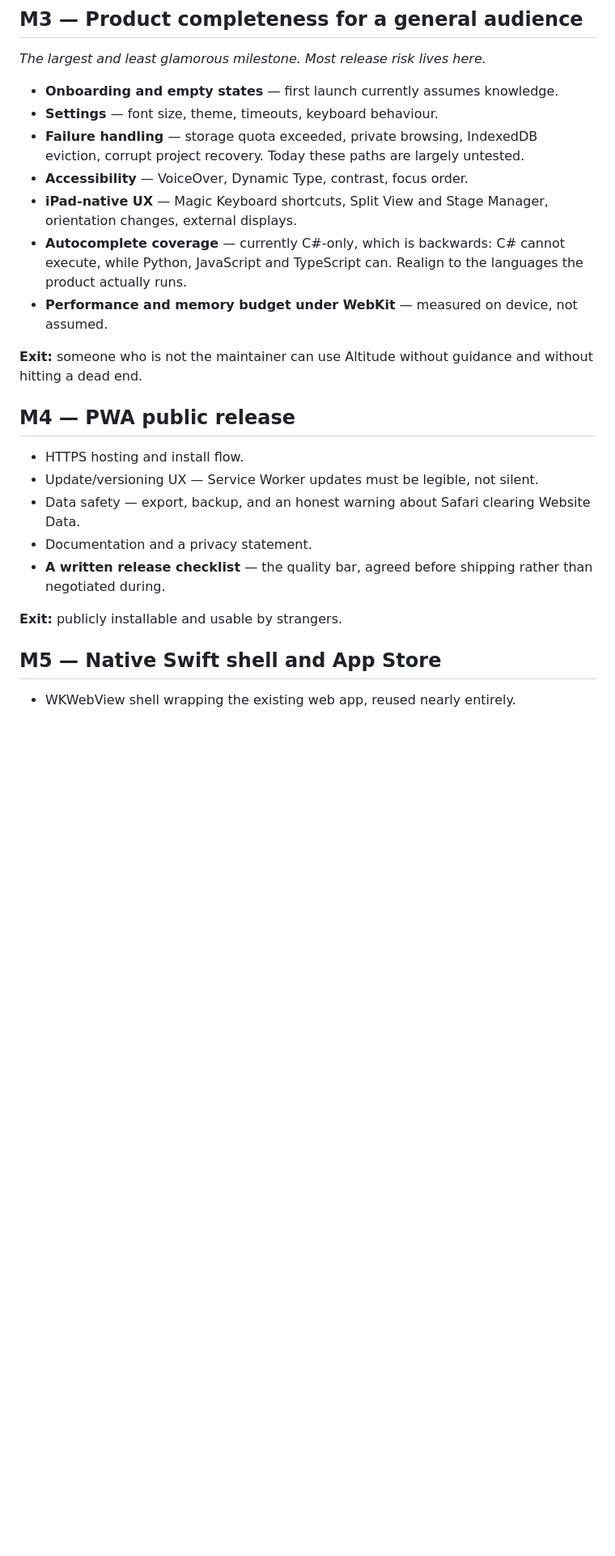
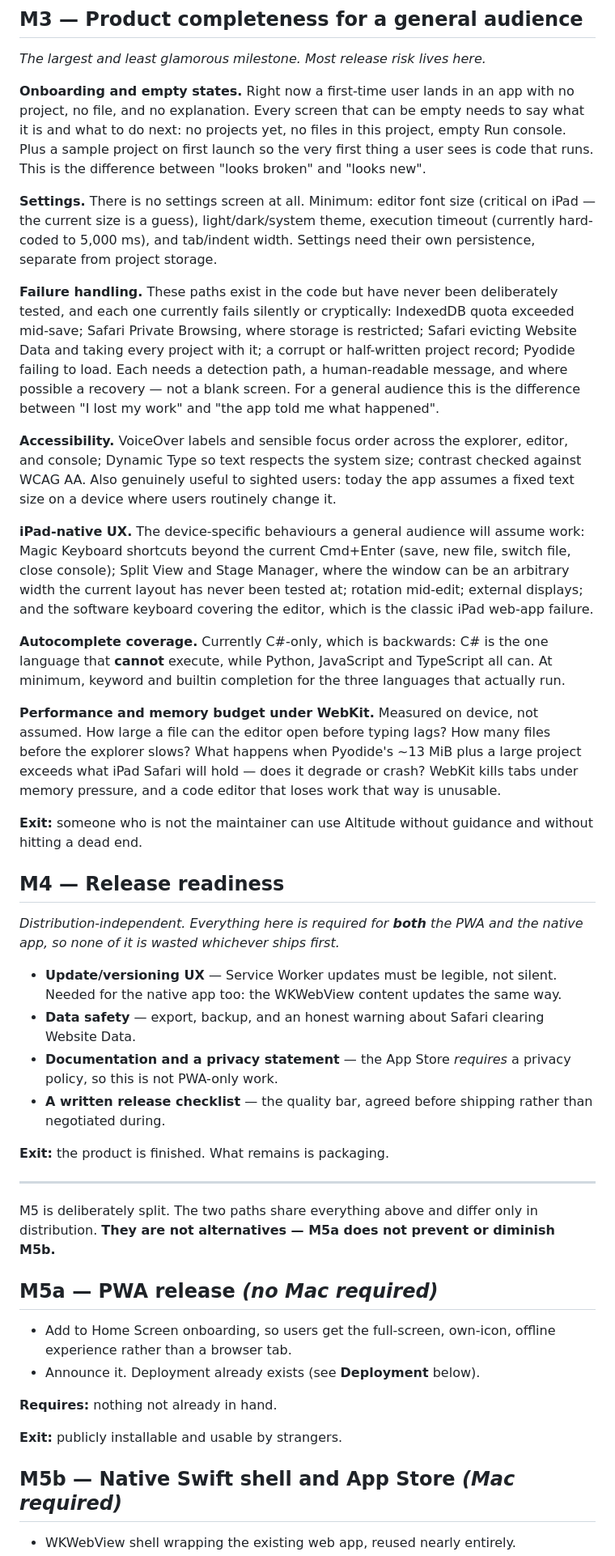
Before and after one commit to euoworkgr-cmyk/IDE-for-iPad-, a Markdown page: PROJECT DIRECTION.md, the part around one of its changes. Shown at 81% size. GitHub-like rendering; blank space fills up the shorter version.

```diff
--- a/PROJECT DIRECTION.md
+++ b/PROJECT DIRECTION.md
@@ -178,34 +180,88 @@ differed.
 
 *The largest and least glamorous milestone. Most release risk lives here.*
 
-- **Onboarding and empty states** — first launch currently assumes knowledge.
-- **Settings** — font size, theme, timeouts, keyboard behaviour.
-- **Failure handling** — storage quota exceeded, private browsing, IndexedDB
-  eviction, corrupt project recovery. Today these paths are largely untested.
-- **Accessibility** — VoiceOver, Dynamic Type, contrast, focus order.
-- **iPad-native UX** — Magic Keyboard shortcuts, Split View and Stage Manager,
-  orientation changes, external displays.
-- **Autocomplete coverage** — currently C#-only, which is backwards: C# cannot
-  execute, while Python, JavaScript and TypeScript can. Realign to the
-  languages the product actually runs.
-- **Performance and memory budget under WebKit** — measured on device, not
-  assumed.
+**Onboarding and empty states.** Right now a first-time user lands in an app
+with no project, no file, and no explanation. Every screen that can be empty
+needs to say what it is and what to do next: no projects yet, no files in this
+project, empty Run console. Plus a sample project on first launch so the very
+first thing a user sees is code that runs. This is the difference between
+"looks broken" and "looks new".
+
+**Settings.** There is no settings screen at all. Minimum: editor font size
+(critical on iPad — the current size is a guess), light/dark/system theme,
+execution timeout (currently hard-coded to 5,000 ms), and tab/indent width.
+Settings need their own persistence, separate from project storage.
+
+**Failure handling.** These paths exist in the code but have never been
+deliberately tested, and each one currently fails silently or cryptically:
+IndexedDB quota exceeded mid-save; Safari Private Browsing, where storage is
+restricted; Safari evicting Website Data and taking every project with it; a
+corrupt or half-written project record; Pyodide failing to load. Each needs a
+detection path, a human-readable message, and where possible a recovery — not
+a blank screen. For a general audience this is the difference between "I lost
+my work" and "the app told me what happened".
+
+**Accessibility.** VoiceOver labels and sensible focus order across the
+explorer, editor, and console; Dynamic Type so text respects the system size;
+contrast checked against WCAG AA. Also genuinely useful to sighted users:
+today the app assumes a fixed text size on a device where users routinely
+change it.
+
+**iPad-native UX.** The device-specific behaviours a general audience will
+assume work: Magic Keyboard shortcuts beyond the current Cmd+Enter (save, new
+file, switch file, close console); Split View and Stage Manager, where the
+window can be an arbitrary width the current layout has never been tested at;
+rotation mid-edit; external displays; and the software keyboard covering the
+editor, which is the classic iPad web-app failure.
+
+**Autocomplete coverage.** Currently C#-only, which is backwards: C# is the
+one language that **cannot** execute, while Python, JavaScript and TypeScript
+all can. At minimum, keyword and builtin completion for the three languages
+that actually run.
+
+**Performance and memory budget under WebKit.** Measured on device, not
+assumed. How large a file can the editor open before typing lags? How many
+files before the explorer slows? What happens when Pyodide's ~13 MiB plus a
+large project exceeds what iPad Safari will hold — does it degrade or crash?
+WebKit kills tabs under memory pressure, and a code editor that loses work
+that way is unusable.
 
 **Exit:** someone who is not the maintainer can use Altitude without guidance
 and without hitting a dead end.
 
-## M4 — PWA public release
+## M4 — Release readiness
 
-- HTTPS hosting and install flow.
-- Update/versioning UX — Service Worker updates must be legible, not silent.
-- Data safety — export, backup, and an honest warning about Safari clearing
-  Website Data.
-- Documentation and a privacy statement.
+*Distribution-independent. Everything here is required for **both** the PWA
+and the native app, so none of it is wasted whichever ships first.*
+
+- **Update/versioning UX** — Service Worker updates must be legible, not
+  silent. Needed for the native app too: the WKWebView content updates the
+  same way.
+- **Data safety** — export, backup, and an honest warning about Safari
+  clearing Website Data.
+- **Documentation and a privacy statement** — the App Store *requires* a
+  privacy policy, so this is not PWA-only work.
 - **A written release checklist** — the quality bar, agreed before shipping
   rather than negotiated during.
 
+**Exit:** the product is finished. What remains is packaging.
+
+---
+
+M5 is deliberately split. The two paths share everything above and differ only
+in distribution. **They are not alternatives — M5a does not prevent or
+diminish M5b.**
+
+## M5a — PWA release *(no Mac required)*
+
+- Add to Home Screen onboarding, so users get the full-screen, own-icon,
+  offline experience rather than a browser tab.
+- Announce it. Deployment already exists (see **Deployment** below).
+
+**Requires:** nothing not already in hand.
+
 **Exit:** publicly installable and usable by strangers.
 
-## M5 — Native Swift shell and App Store
+## M5b — Native Swift shell and App Store *(Mac required)*
 
 - WKWebView shell wrapping the existing web app, reused nearly entirely.
```
Also changed, not shown: other parts of PROJECT DIRECTION.md (+61 -7 lines).
